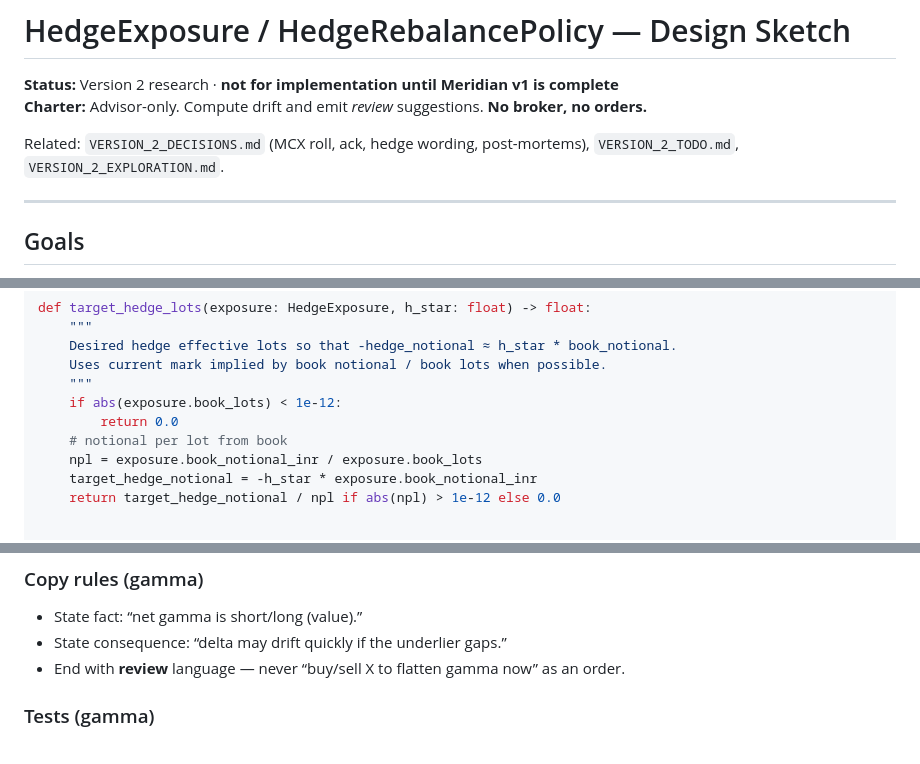
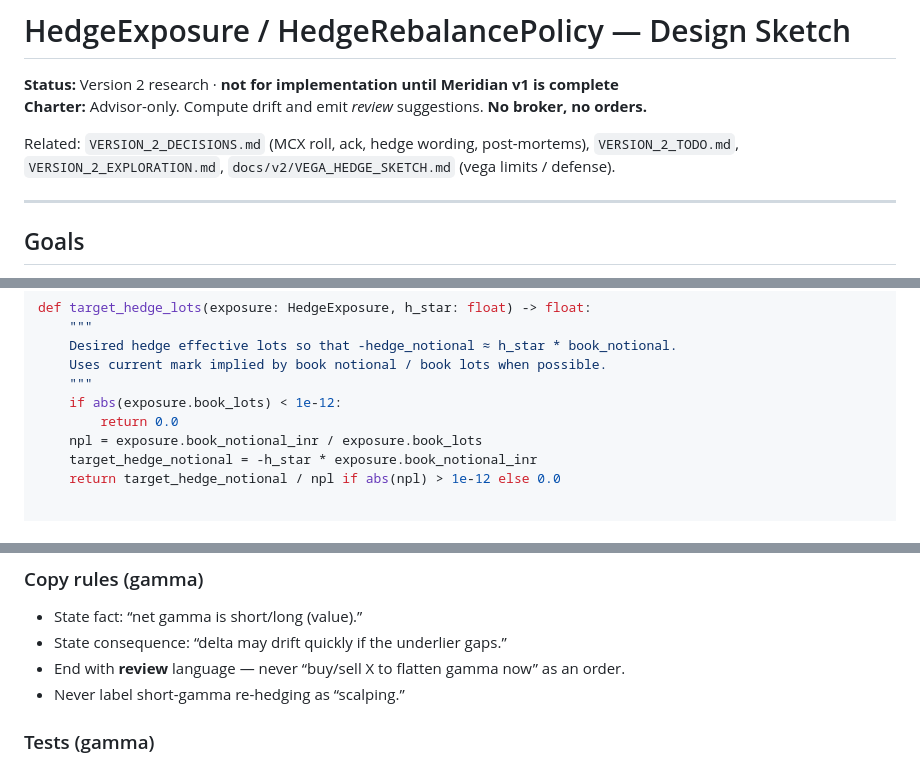
Before and after one commit to sanjaymaverick-cmd/portfolio, a Markdown page: docs/v2/HEDGE_REBALANCE_SKETCH.md, 3 parts joined by grey strips. Drawn GitHub-style.

```diff
--- a/docs/v2/HEDGE_REBALANCE_SKETCH.md
+++ b/docs/v2/HEDGE_REBALANCE_SKETCH.md
@@ -3,7 +3,7 @@
 **Status:** Version 2 research · **not for implementation until Meridian v1 is complete**
 **Charter:** Advisor-only. Compute drift and emit *review* suggestions. **No broker, no orders.**
 
-Related: `VERSION_2_DECISIONS.md` (MCX roll, ack, hedge wording, post-mortems), `VERSION_2_TODO.md`, `VERSION_2_EXPLORATION.md`.
+Related: `VERSION_2_DECISIONS.md` (MCX roll, ack, hedge wording, post-mortems), `VERSION_2_TODO.md`, `VERSION_2_EXPLORATION.md`, `docs/v2/VEGA_HEDGE_SKETCH.md` (vega limits / defense).
 
 ---
 
@@ -274,7 +274,6 @@ def target_hedge_lots(exposure: HedgeExposure, h_star: float) -> float:
     """
     if abs(exposure.book_lots) < 1e-12:
         return 0.0
-    # notional per lot from book
     npl = exposure.book_notional_inr / exposure.book_lots
     target_hedge_notional = -h_star * exposure.book_notional_inr
     return target_hedge_notional / npl if abs(npl) > 1e-12 else 0.0
@@ -558,6 +578,7 @@ Advisor implication: even when `band_breached` is false on *current* marks, `gam
 - State fact: “net gamma is short/long (value).”
 - State consequence: “delta may drift quickly if the underlier gaps.”
 - End with **review** language — never “buy/sell X to flatten gamma now” as an order.
+- Never label short-gamma re-hedging as “scalping.”
 
 ### Tests (gamma)
 
```
Also changed, not shown: other parts of docs/v2/HEDGE_REBALANCE_SKETCH.md (+26 -3 lines).
